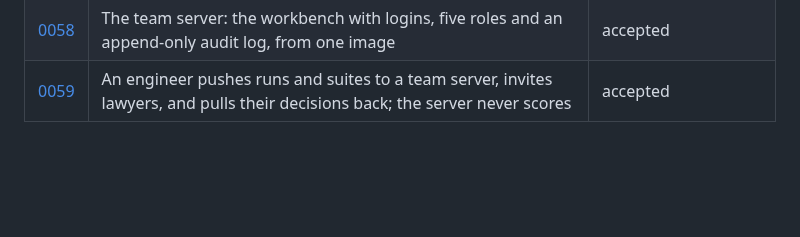
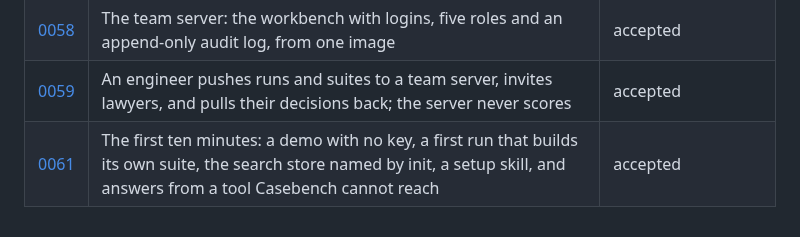
Before and after one commit to Frontier-Legal/casebench, a Markdown page: docs/decisions/README.md, the part around the change. GitHub-like rendering; blank space fills up the shorter version.

```diff
--- a/docs/decisions/README.md
+++ b/docs/decisions/README.md
@@ -73,3 +73,4 @@ Every material choice in Casebench has a record here: a dependency, a public int
 | [0057](0057-ee-under-the-elastic-license.md) | `ee/` is under the Elastic License 2.0, and the rest of the repository under Apache-2.0 | accepted |
 | [0058](0058-the-team-server.md) | The team server: the workbench with logins, five roles and an append-only audit log, from one image | accepted |
 | [0059](0059-push-invite-pull.md) | An engineer pushes runs and suites to a team server, invites lawyers, and pulls their decisions back; the server never scores | accepted |
+| [0061](0061-the-first-ten-minutes.md) | The first ten minutes: a demo with no key, a first run that builds its own suite, the search store named by init, a setup skill, and answers from a tool Casebench cannot reach | accepted |
```
Also changed, not shown: docs/decisions/0061-the-first-ten-minutes.md (added, +79 -0 lines).
